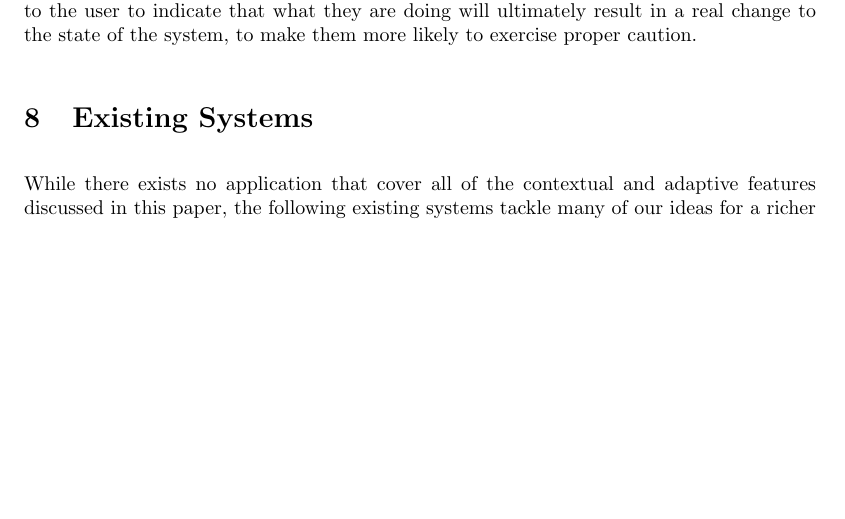
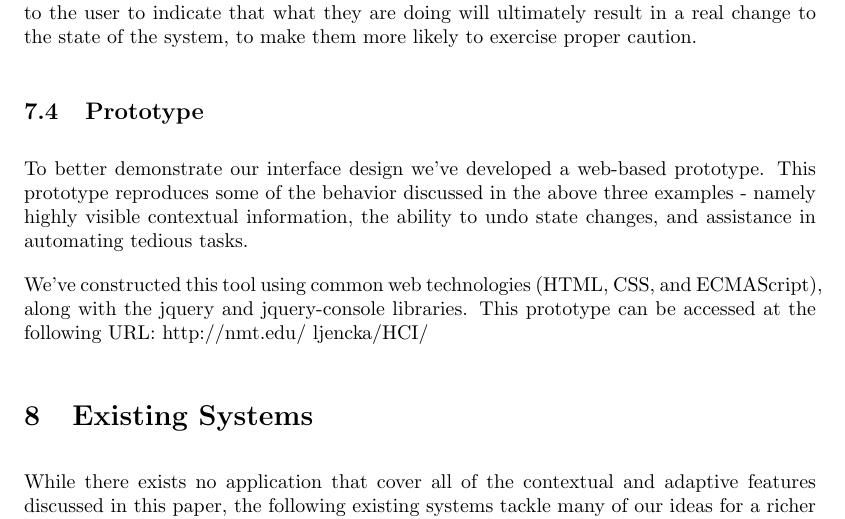
Before and after one commit to izzycecil/terminal_fever, a LaTeX document (doc/documentation.tex, which reads doc/interface.tex): part of page 18 of 22, cut so that both start at the same text, the shorter picture padded with empty space. Compiled offline with pdfLaTeX.

Commit message:
Begin project 6 documentation

```diff
--- a/doc/interface.tex
+++ b/doc/interface.tex
@@ -85,3 +85,13 @@ the user knows how to tell the terminal they're done with the undo dialog. The
 red color on the dialog window also serves as a visual warning to the user to
 indicate that what they are doing will ultimately result in a real change to the
 state of the system, to make them more likely to exercise proper caution.
+
+\subsection{Prototype}
+To better demonstrate our interface design we've developed a web-based
+prototype. This prototype reproduces some of the behavior discussed in the
+above three examples - namely highly visible contextual information, the ability
+to undo state changes, and assistance in automating tedious tasks.
+
+We've constructed this tool using common web technologies (HTML, CSS, and
+ECMAScript), along with the jquery and jquery-console libraries. This prototype
+can be accessed at the following URL: http://nmt.edu/~ljencka/HCI/
```
